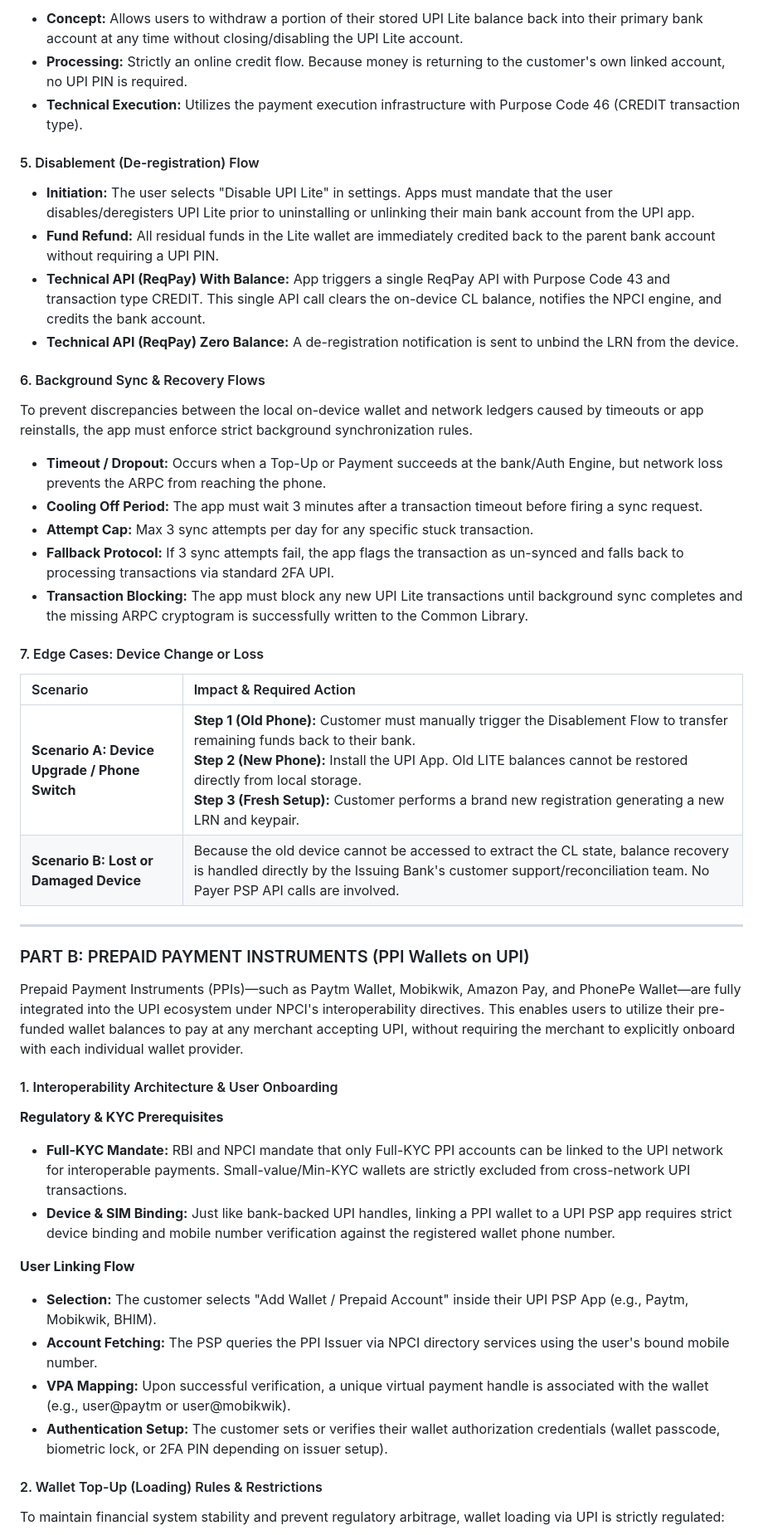
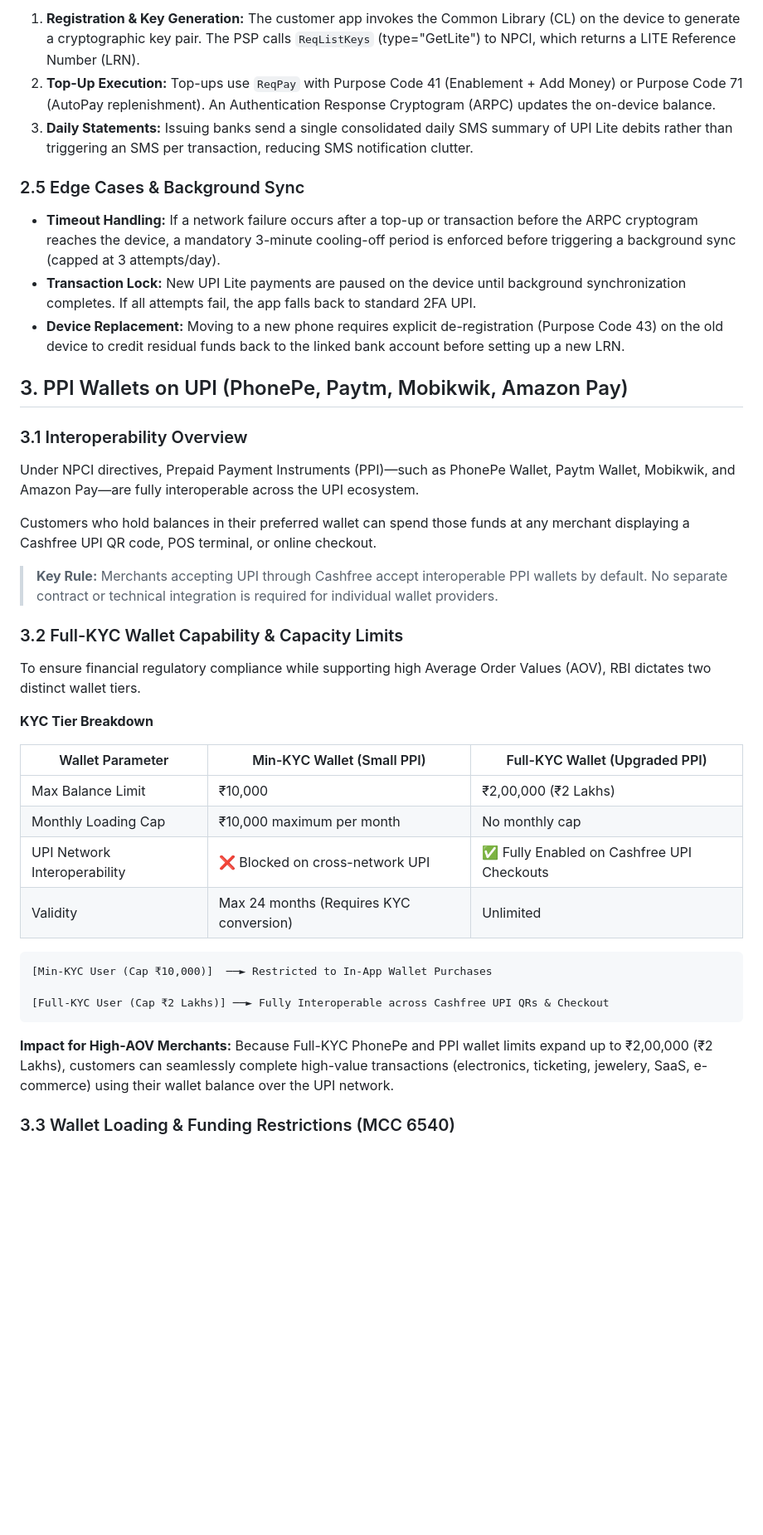
Before and after one commit to ssaif-ship-it/DOC2, a Markdown page: upi_docs/section_4_5.md, the part around one of its changes. Shown at 83% size. Rendered like a GitHub page; blank space fills up the shorter version.

Commit message:
Docs Edit: Update 5.6 UPI Lite & Prepaid Wallets (PPI)

````diff
--- a/upi_docs/section_4_5.md
+++ b/upi_docs/section_4_5.md
@@ -51,51 +89,69 @@ UPI Lite is an on-device wallet solution designed by NPCI to process low-value t
 
-*   **Concept:** Allows users to withdraw a portion of their stored UPI Lite balance back into their primary bank account at any time without closing/disabling the UPI Lite account.
-*   **Processing:** Strictly an online credit flow. Because money is returning to the customer's own linked account, no UPI PIN is required.
-*   **Technical Execution:** Utilizes the payment execution infrastructure with Purpose Code 46 (CREDIT transaction type).
+1. **Registration & Key Generation:** The customer app invokes the Common Library (CL) on the device to generate a cryptographic key pair. The PSP calls `ReqListKeys` (type="GetLite") to NPCI, which returns a LITE Reference Number (LRN).
+2. **Top-Up Execution:** Top-ups use `ReqPay` with Purpose Code 41 (Enablement + Add Money) or Purpose Code 71 (AutoPay replenishment). An Authentication Response Cryptogram (ARPC) updates the on-device balance.
+3. **Daily Statements:** Issuing banks send a single consolidated daily SMS summary of UPI Lite debits rather than triggering an SMS per transaction, reducing SMS notification clutter.
 
-#### 5. Disablement (De-registration) Flow
+### 2.5 Edge Cases & Background Sync
 
-*   **Initiation:** The user selects "Disable UPI Lite" in settings. Apps must mandate that the user disables/deregisters UPI Lite prior to uninstalling or unlinking their main bank account from the UPI app.
-*   **Fund Refund:** All residual funds in the Lite wallet are immediately credited back to the parent bank account without requiring a UPI PIN.
-*   **Technical API (ReqPay) With Balance:** App triggers a single ReqPay API with Purpose Code 43 and transaction type CREDIT. This single API call clears the on-device CL balance, notifies the NPCI engine, and credits the bank account.
-*   **Technical API (ReqPay) Zero Balance:** A de-registration notification is sent to unbind the LRN from the device.
+- **Timeout Handling:** If a network failure occurs after a top-up or transaction before the ARPC cryptogram reaches the device, a mandatory 3-minute cooling-off period is enforced before triggering a background sync (capped at 3 attempts/day).
+- **Transaction Lock:** New UPI Lite payments are paused on the device until background synchronization completes. If all attempts fail, the app falls back to standard 2FA UPI.
+- **Device Replacement:** Moving to a new phone requires explicit de-registration (Purpose Code 43) on the old device to credit residual funds back to the linked bank account before setting up a new LRN.
 
-#### 6. Background Sync & Recovery Flows
+## 3. PPI Wallets on UPI (PhonePe, Paytm, Mobikwik, Amazon Pay)
 
-To prevent discrepancies between the local on-device wallet and network ledgers caused by timeouts or app reinstalls, the app must enforce strict background synchronization rules.
+### 3.1 Interoperability Overview
 
-*   **Timeout / Dropout:** Occurs when a Top-Up or Payment succeeds at the bank/Auth Engine, but network loss prevents the ARPC from reaching the phone.
-*   **Cooling Off Period:** The app must wait 3 minutes after a transaction timeout before firing a sync request.
-*   **Attempt Cap:** Max 3 sync attempts per day for any specific stuck transaction.
-*   **Fallback Protocol:** If 3 sync attempts fail, the app flags the transaction as un-synced and falls back to processing transactions via standard 2FA UPI.
-*   **Transaction Blocking:** The app must block any new UPI Lite transactions until background sync completes and the missing ARPC cryptogram is successfully written to the Common Library.
+Under NPCI directives, Prepaid Payment Instruments (PPI)—such as PhonePe Wallet, Paytm Wallet, Mobikwik, and Amazon Pay—are fully interoperable across the UPI ecosystem.
 
-#### 7. Edge Cases: Device Change or Loss
+Customers who hold balances in their preferred wallet can spend those funds at any merchant displaying a Cashfree UPI QR code, POS terminal, or online checkout.
 
-| Scenario | Impact & Required Action |
-| :--- | :--- |
-| **Scenario A: Device Upgrade / Phone Switch** | **Step 1 (Old Phone):** Customer must manually trigger the Disablement Flow to transfer remaining funds back to their bank. <br> **Step 2 (New Phone):** Install the UPI App. Old LITE balances cannot be restored directly from local storage. <br> **Step 3 (Fresh Setup):** Customer performs a brand new registration generating a new LRN and keypair. |
-| **Scenario B: Lost or Damaged Device** | Because the old device cannot be accessed to extract the CL state, balance recovery is handled directly by the Issuing Bank's customer support/reconciliation team. No Payer PSP API calls are involved. |
+> **Key Rule:** Merchants accepting UPI through Cashfree accept interoperable PPI wallets by default. No separate contract or technical integration is required for individual wallet providers.
 
----
+### 3.2 Full-KYC Wallet Capability & Capacity Limits
 
-### PART B: PREPAID PAYMENT INSTRUMENTS (PPI Wallets on UPI)
+To ensure financial regulatory compliance while supporting high Average Order Values (AOV), RBI dictates two distinct wallet tiers.
 
-Prepaid Payment Instruments (PPIs)—such as Paytm Wallet, Mobikwik, Amazon Pay, and PhonePe Wallet—are fully integrated into the UPI ecosystem under NPCI's interoperability directives. This enables users to utilize their pre-funded wallet balances to pay at any merchant accepting UPI, without requiring the merchant to explicitly onboard with each individual wallet provider.
+**KYC Tier Breakdown**
 
-#### 1. Interoperability Architecture & User Onboarding
+<table>
+  <thead>
+    <tr>
+      <th>Wallet Parameter</th>
+      <th>Min-KYC Wallet (Small PPI)</th>
+      <th>Full-KYC Wallet (Upgraded PPI)</th>
+    </tr>
+  </thead>
+  <tbody>
+    <tr>
+      <td>Max Balance Limit</td>
+      <td>₹10,000</td>
+      <td>₹2,00,000 (₹2 Lakhs)</td>
+    </tr>
+    <tr>
+      <td>Monthly Loading Cap</td>
+      <td>₹10,000 maximum per month</td>
+      <td>No monthly cap</td>
+    </tr>
+    <tr>
+      <td>UPI Network Interoperability</td>
+      <td>❌ Blocked on cross-network UPI</td>
+      <td>✅ Fully Enabled on Cashfree UPI Checkouts</td>
+    </tr>
+    <tr>
+      <td>Validity</td>
+      <td>Max 24 months (Requires KYC conversion)</td>
+      <td>Unlimited</td>
+    </tr>
+  </tbody>
+</table>
 
-**Regulatory & KYC Prerequisites**
-*   **Full-KYC Mandate:** RBI and NPCI mandate that only Full-KYC PPI accounts can be linked to the UPI network for interoperable payments. Small-value/Min-KYC wallets are strictly excluded from cross-network UPI transactions.
-*   **Device & SIM Binding:** Just like bank-backed UPI handles, linking a PPI wallet to a UPI PSP app requires strict device binding and mobile number verification against the registered wallet phone number.
+```
+[Min-KYC User (Cap ₹10,000)]  ──► Restricted to In-App Wallet Purchases
 
-**User Linking Flow**
-*   **Selection:** The customer selects "Add Wallet / Prepaid Account" inside their UPI PSP App (e.g., Paytm, Mobikwik, BHIM).
-*   **Account Fetching:** The PSP queries the PPI Issuer via NPCI directory services using the user's bound mobile number.
-*   **VPA Mapping:** Upon successful verification, a unique virtual payment handle is associated with the wallet (e.g., user@paytm or user@mobikwik).
-*   **Authentication Setup:** The customer sets or verifies their wallet authorization credentials (wallet passcode, biometric lock, or 2FA PIN depending on issuer setup).
+[Full-KYC User (Cap ₹2 Lakhs)] ──► Fully Interoperable across Cashfree UPI QRs & Checkout
+```
 
-#### 2. Wallet Top-Up (Loading) Rules & Restrictions
+**Impact for High-AOV Merchants:** Because Full-KYC PhonePe and PPI wallet limits expand up to ₹2,00,000 (₹2 Lakhs), customers can seamlessly complete high-value transactions (electronics, ticketing, jewelery, SaaS, e-commerce) using their wallet balance over the UPI network.
 
-To maintain financial system stability and prevent regulatory arbitrage, wallet loading via UPI is strictly regulated:
+### 3.3 Wallet Loading & Funding Restrictions (MCC 6540)
 
````
Also changed, not shown: other parts of upi_docs/section_4_5.md (+155 -68 lines).
